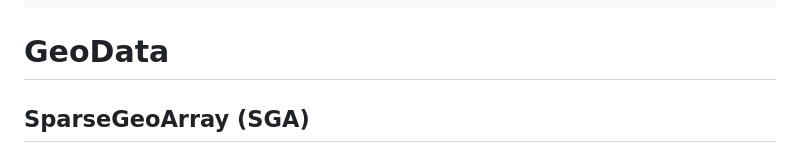
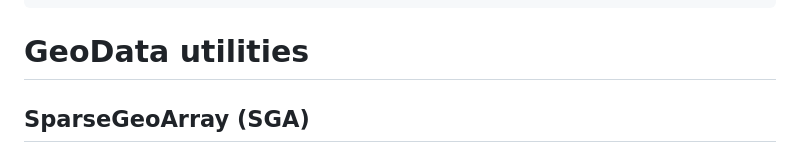
Before and after one commit to GlobalClimateForum/DIVACoast.jl, a Markdown page: docs/src/geodata.md, the part around the change. GitHub-like rendering.

Commit message:
Changed Heading for GeoData utils

````diff
--- a/docs/src/geodata.md
+++ b/docs/src/geodata.md
@@ -2,7 +2,7 @@
 CollapsedDocStrings = true
 Description = "DIVACoast.jl is a Julia library for coastal impact and adaptation modelling. The library provides data types and algorithms to quickly script assessments for different **coastal impact and adaptation** research questions. DIVACoast.jl is provided by the [Global Climate Forum](https://globalclimateforum.org/) via [GitHub](https://github.com/globalclimateforum/DIVACoast.jl)."
 ```
-# GeoData
+# GeoData utilities
 
 ## SparseGeoArray (SGA)
 Within `DIVACoast.jl`, **Gridded geodata** is stored and processed using the `SparseGeoArray` data structure. This structure retains the necessary geospatial meta-information for accurate referencing and stores the data in a memory-efficient sparse array format. By storing only non-empty grid cells, it is well-suited for coastal datasets, where large areas—such as open ocean or inland regions—often contain no or non relevant data for the analysis.
````
